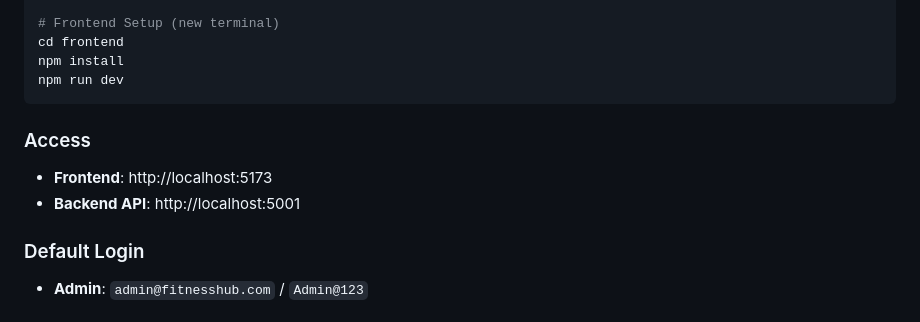
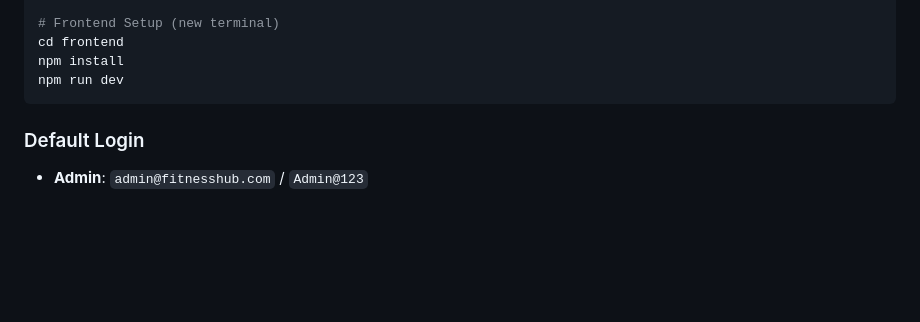
Before and after one commit to AyushBott/gym-management-webapp, a Markdown page: README.md, the part around the change. Drawn GitHub-style; blank space fills up the shorter version.

````diff
--- a/README.md
+++ b/README.md
@@ -71,9 +71,6 @@ npm install
 npm run dev
 ```
 
-### Access
-- **Frontend**: http://localhost:5173
-- **Backend API**: http://localhost:5001
 
 ### Default Login
 - **Admin**: `admin@fitnesshub.com` / `Admin@123`
````
